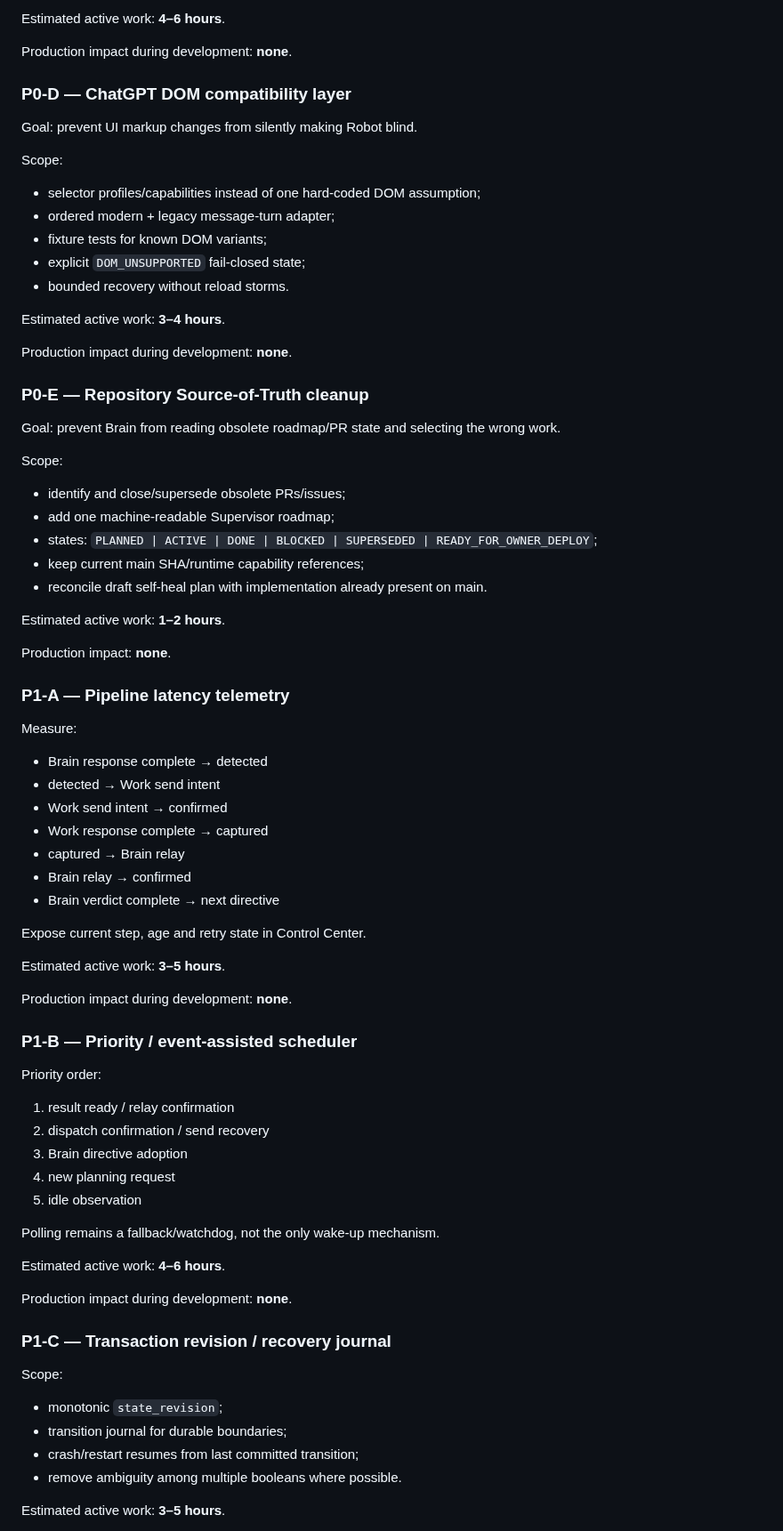
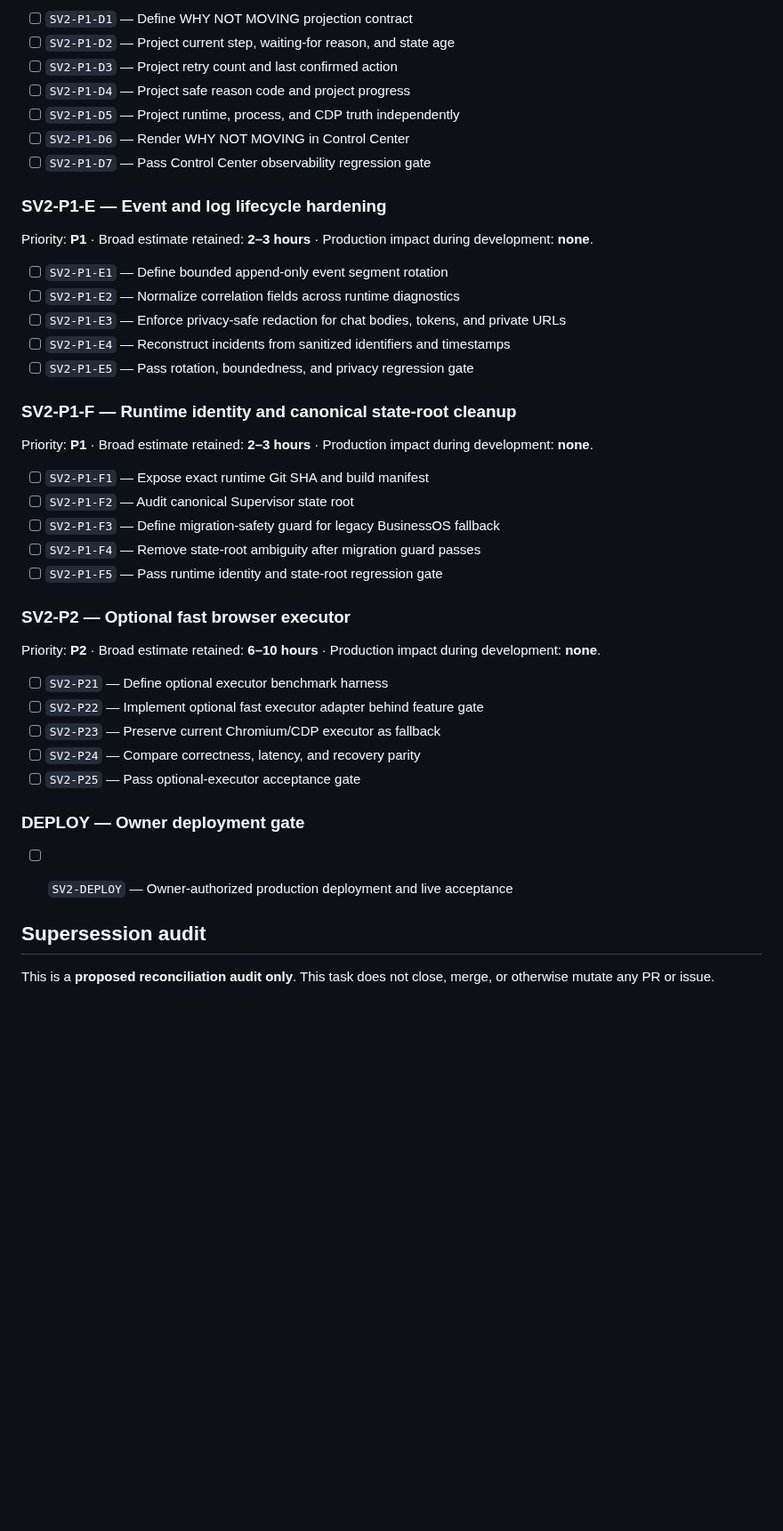
Before and after one commit to magasincoffee/magasin-supervisor, a Markdown page: docs/SUPERVISOR_RUNTIME_V2_SELF_UPGRADE_PLAN.md, the part around one of its changes. Shown at 89% size. GitHub-like rendering; blank space fills up the shorter version.

```diff
--- a/docs/SUPERVISOR_RUNTIME_V2_SELF_UPGRADE_PLAN.md
+++ b/docs/SUPERVISOR_RUNTIME_V2_SELF_UPGRADE_PLAN.md
@@ -108,77 +135,44 @@ Required behavior:
 
-Estimated active work: **4–6 hours**.
+- [ ] `SV2-P1-D1` — Define WHY NOT MOVING projection contract
+- [ ] `SV2-P1-D2` — Project current step, waiting-for reason, and state age
+- [ ] `SV2-P1-D3` — Project retry count and last confirmed action
+- [ ] `SV2-P1-D4` — Project safe reason code and project progress
+- [ ] `SV2-P1-D5` — Project runtime, process, and CDP truth independently
+- [ ] `SV2-P1-D6` — Render WHY NOT MOVING in Control Center
+- [ ] `SV2-P1-D7` — Pass Control Center observability regression gate
+### SV2-P1-E — Event and log lifecycle hardening
 
-Production impact during development: **none**.
+Priority: **P1** · Broad estimate retained: **2–3 hours** · Production impact during development: **none**.
 
-### P0-D — ChatGPT DOM compatibility layer
+- [ ] `SV2-P1-E1` — Define bounded append-only event segment rotation
+- [ ] `SV2-P1-E2` — Normalize correlation fields across runtime diagnostics
+- [ ] `SV2-P1-E3` — Enforce privacy-safe redaction for chat bodies, tokens, and private URLs
+- [ ] `SV2-P1-E4` — Reconstruct incidents from sanitized identifiers and timestamps
+- [ ] `SV2-P1-E5` — Pass rotation, boundedness, and privacy regression gate
+### SV2-P1-F — Runtime identity and canonical state-root cleanup
 
-Goal: prevent UI markup changes from silently making Robot blind.
+Priority: **P1** · Broad estimate retained: **2–3 hours** · Production impact during development: **none**.
 
-Scope:
-- selector profiles/capabilities instead of one hard-coded DOM assumption;
-- ordered modern + legacy message-turn adapter;
-- fixture tests for known DOM variants;
-- explicit `DOM_UNSUPPORTED` fail-closed state;
-- bounded recovery without reload storms.
+- [ ] `SV2-P1-F1` — Expose exact runtime Git SHA and build manifest
+- [ ] `SV2-P1-F2` — Audit canonical Supervisor state root
+- [ ] `SV2-P1-F3` — Define migration-safety guard for legacy BusinessOS fallback
+- [ ] `SV2-P1-F4` — Remove state-root ambiguity after migration guard passes
+- [ ] `SV2-P1-F5` — Pass runtime identity and state-root regression gate
+### SV2-P2 — Optional fast browser executor
 
-Estimated active work: **3–4 hours**.
+Priority: **P2** · Broad estimate retained: **6–10 hours** · Production impact during development: **none**.
 
-Production impact during development: **none**.
+- [ ] `SV2-P21` — Define optional executor benchmark harness
+- [ ] `SV2-P22` — Implement optional fast executor adapter behind feature gate
+- [ ] `SV2-P23` — Preserve current Chromium/CDP executor as fallback
+- [ ] `SV2-P24` — Compare correctness, latency, and recovery parity
+- [ ] `SV2-P25` — Pass optional-executor acceptance gate
+### DEPLOY — Owner deployment gate
 
-### P0-E — Repository Source-of-Truth cleanup
+- [ ] `SV2-DEPLOY` — Owner-authorized production deployment and live acceptance
 
-Goal: prevent Brain from reading obsolete roadmap/PR state and selecting the wrong work.
 
-Scope:
-- identify and close/supersede obsolete PRs/issues;
-- add one machine-readable Supervisor roadmap;
-- states: `PLANNED | ACTIVE | DONE | BLOCKED | SUPERSEDED | READY_FOR_OWNER_DEPLOY`;
-- keep current main SHA/runtime capability references;
-- reconcile draft self-heal plan with implementation already present on main.
+## Supersession audit
 
-Estimated active work: **1–2 hours**.
+This is a **proposed reconciliation audit only**. This task does not close, merge, or otherwise mutate any PR or issue.
 
-Production impact: **none**.
-
-### P1-A — Pipeline latency telemetry
-
-Measure:
-- Brain response complete → detected
-- detected → Work send intent
-- Work send intent → confirmed
-- Work response complete → captured
-- captured → Brain relay
-- Brain relay → confirmed
-- Brain verdict complete → next directive
-
-Expose current step, age and retry state in Control Center.
-
-Estimated active work: **3–5 hours**.
-
-Production impact during development: **none**.
-
-### P1-B — Priority / event-assisted scheduler
-
-Priority order:
-1. result ready / relay confirmation
-2. dispatch confirmation / send recovery
-3. Brain directive adoption
-4. new planning request
-5. idle observation
-
-Polling remains a fallback/watchdog, not the only wake-up mechanism.
-
-Estimated active work: **4–6 hours**.
-
-Production impact during development: **none**.
-
-### P1-C — Transaction revision / recovery journal
-
-Scope:
-- monotonic `state_revision`;
-- transition journal for durable boundaries;
-- crash/restart resumes from last committed transition;
-- remove ambiguity among multiple booleans where possible.
-
-Estimated active work: **3–5 hours**.
-
```
Also changed, not shown: other parts of docs/SUPERVISOR_RUNTIME_V2_SELF_UPGRADE_PLAN.md (+112 -147 lines).
